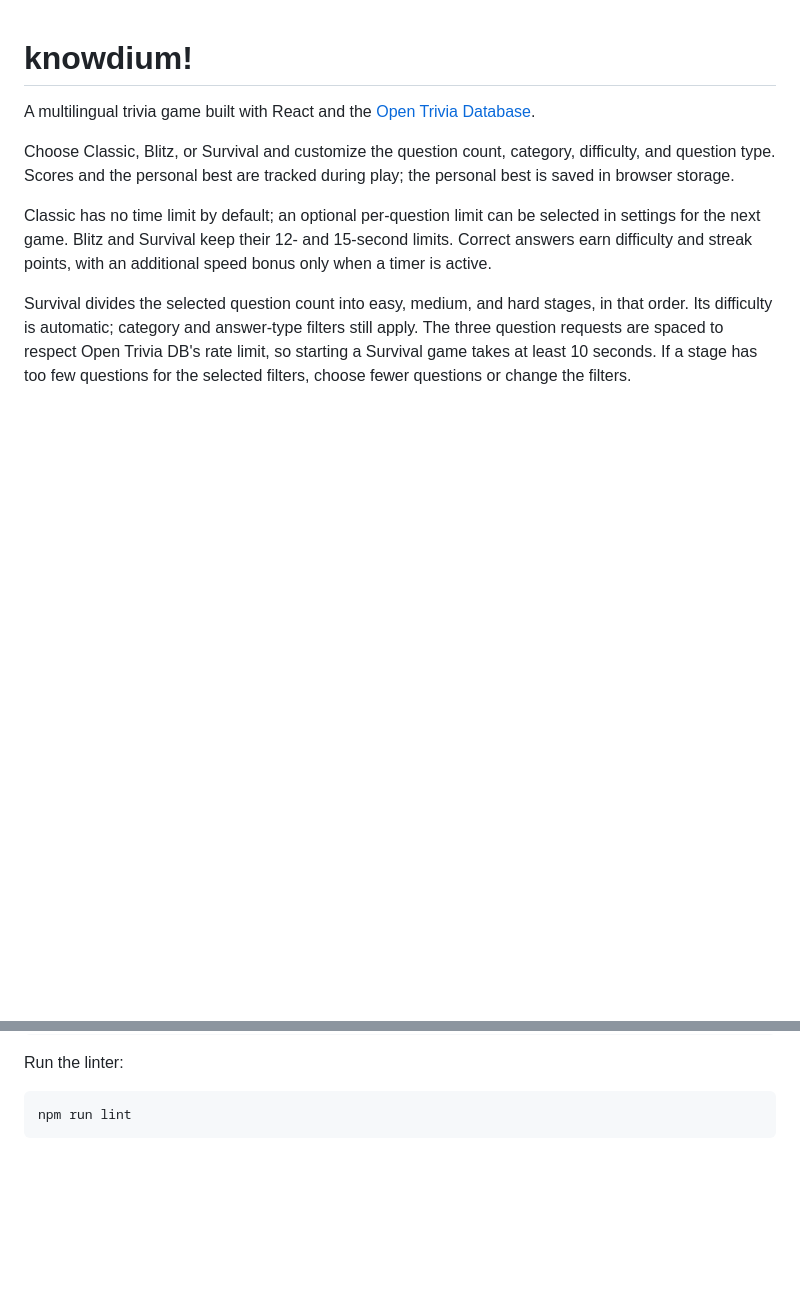
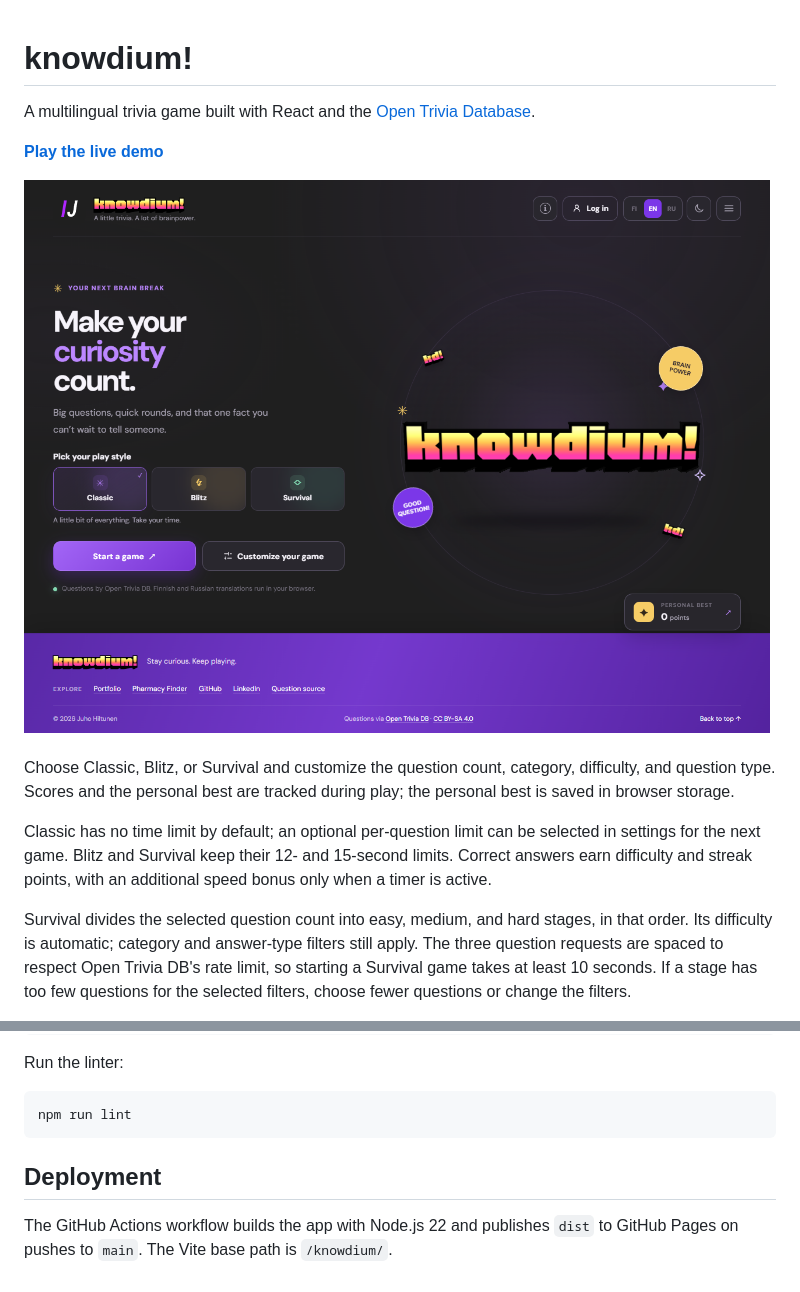
Before and after one commit to hiltunenjuho/react-quiz-game, a Markdown page: README.md, 2 parts joined by grey strips. GitHub-like rendering; pictures changed too: docs/knowdium-home.png (added); blank space fills up the shorter version.

````diff
--- a/README.md
+++ b/README.md
@@ -1,6 +1,10 @@
 # knowdium!
 
 A multilingual trivia game built with React and the [Open Trivia Database](https://opentdb.com/).
+
+**[Play the live demo](https://hiltunenjuho.github.io/knowdium/)**
+
+![Knowdium's English-language desktop home page](./docs/knowdium-home.png)
 
 Choose Classic, Blitz, or Survival and customize the question count, category, difficulty, and question type. Scores and the personal best are tracked during play; the personal best is saved in browser storage.
 
@@ -41,3 +45,7 @@ Run the linter:
 ```bash
 npm run lint
 ```
+
+## Deployment
+
+The GitHub Actions workflow builds the app with Node.js 22 and publishes `dist` to GitHub Pages on pushes to `main`. The Vite base path is `/knowdium/`.
````
